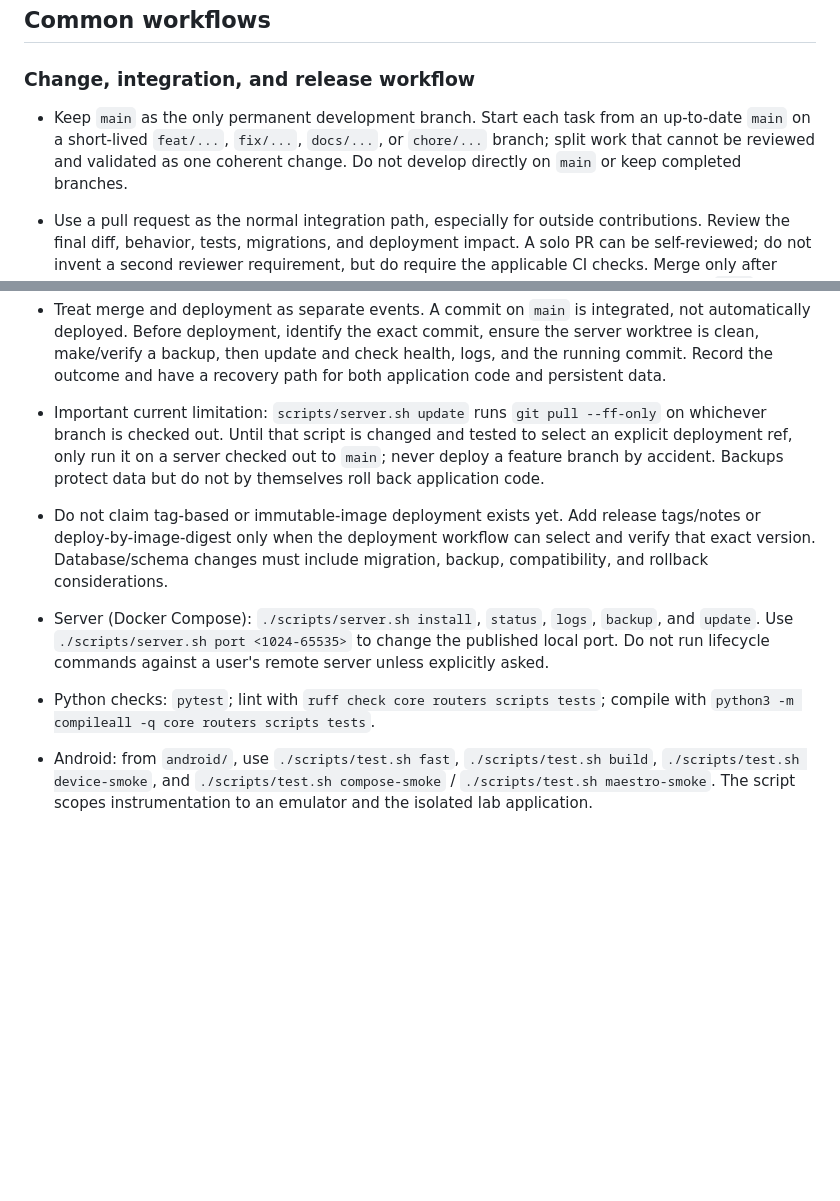
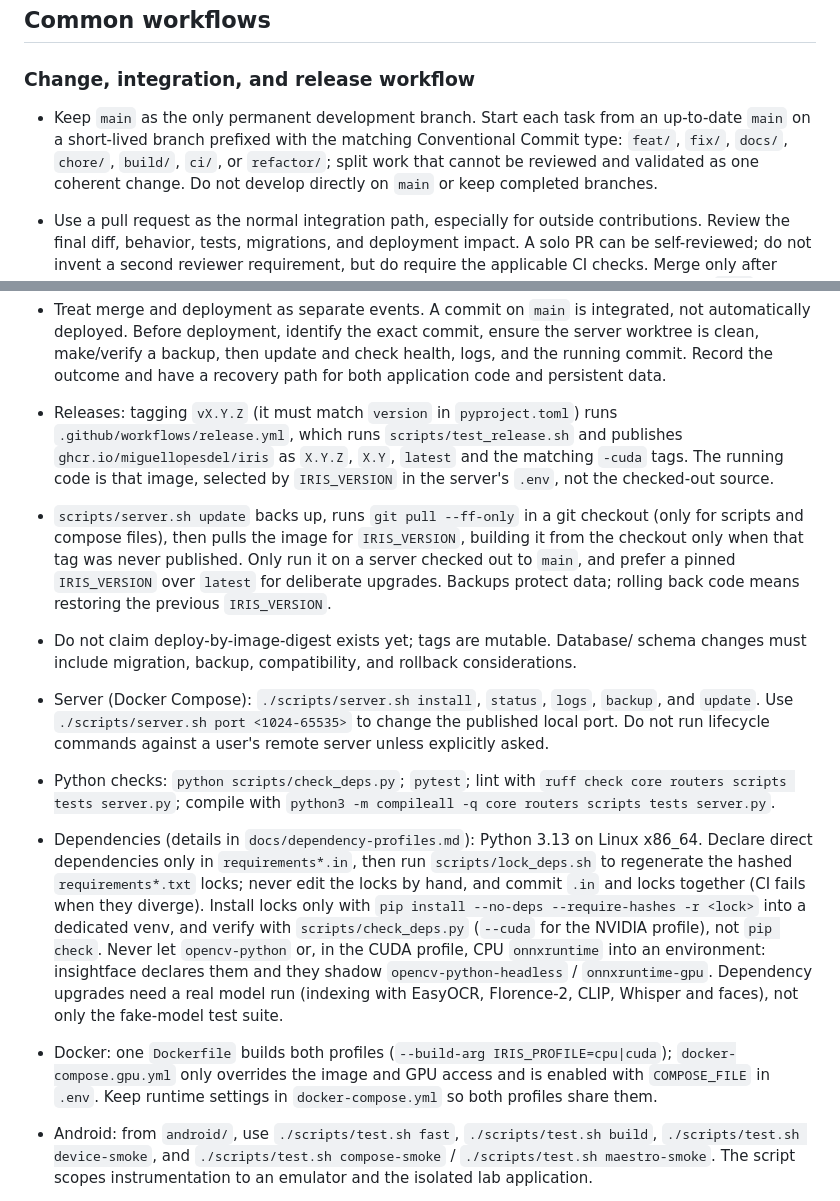
Before and after one commit to MiguelLopesDel/Iris, a Markdown page: AGENTS.md, 2 parts joined by grey strips. GitHub-like rendering; blank space fills up the shorter version.

Commit message:
docs(agents): document dependency locks and image releases
Describe the requirements*.in / lock workflow and the dependency checks,
the tag-driven image release and IRIS_VERSION-based updates, and the
single Dockerfile with its GPU override. Branch prefixes now follow the
Conventional Commit types, adding build/, ci/ and refactor/.

```diff
--- a/AGENTS.md
+++ b/AGENTS.md
@@ -90,8 +90,9 @@ background job, and persisted queue.
 ### Change, integration, and release workflow
 
 - Keep `main` as the only permanent development branch. Start each task from an
-  up-to-date `main` on a short-lived `feat/...`, `fix/...`, `docs/...`, or
-  `chore/...` branch; split work that cannot be reviewed and validated as one
+  up-to-date `main` on a short-lived branch prefixed with the matching
+  Conventional Commit type: `feat/`, `fix/`, `docs/`, `chore/`, `build/`,
+  `ci/`, or `refactor/`; split work that cannot be reviewed and validated as one
   coherent change. Do not develop directly on `main` or keep completed branches.
 - Use a pull request as the normal integration path, especially for outside
   contributions. Review the final diff, behavior, tests, migrations, and
@@ -116,22 +117,44 @@ background job, and persisted queue.
   exact commit, ensure the server worktree is clean, make/verify a backup, then
   update and check health, logs, and the running commit. Record the outcome and
   have a recovery path for both application code and persistent data.
-- Important current limitation: `scripts/server.sh update` runs
-  `git pull --ff-only` on whichever branch is checked out. Until that script is
-  changed and tested to select an explicit deployment ref, only run it on a
-  server checked out to `main`; never deploy a feature branch by accident.
-  Backups protect data but do not by themselves roll back application code.
-- Do not claim tag-based or immutable-image deployment exists yet. Add release
-  tags/notes or deploy-by-image-digest only when the deployment workflow can
-  select and verify that exact version. Database/schema changes must include
-  migration, backup, compatibility, and rollback considerations.
+- Releases: tagging `vX.Y.Z` (it must match `version` in `pyproject.toml`) runs
+  `.github/workflows/release.yml`, which runs `scripts/test_release.sh` and
+  publishes `ghcr.io/miguellopesdel/iris` as `X.Y.Z`, `X.Y`, `latest` and the
+  matching `-cuda` tags. The running code is that image, selected by
+  `IRIS_VERSION` in the server's `.env`, not the checked-out source.
+- `scripts/server.sh update` backs up, runs `git pull --ff-only` in a git
+  checkout (only for scripts and compose files), then pulls the image for
+  `IRIS_VERSION`, building it from the checkout only when that tag was never
+  published. Only run it on a server checked out to `main`, and prefer a pinned
+  `IRIS_VERSION` over `latest` for deliberate upgrades. Backups protect data;
+  rolling back code means restoring the previous `IRIS_VERSION`.
+- Do not claim deploy-by-image-digest exists yet; tags are mutable. Database/
+  schema changes must include migration, backup, compatibility, and rollback
+  considerations.
 
 - Server (Docker Compose): `./scripts/server.sh install`, `status`, `logs`,
   `backup`, and `update`. Use `./scripts/server.sh port <1024-65535>` to change
   the published local port. Do not run lifecycle commands against a user's
   remote server unless explicitly asked.
-- Python checks: `pytest`; lint with `ruff check core routers scripts tests`;
-  compile with `python3 -m compileall -q core routers scripts tests`.
+- Python checks: `python scripts/check_deps.py`; `pytest`; lint with
+  `ruff check core routers scripts tests server.py`; compile with
+  `python3 -m compileall -q core routers scripts tests server.py`.
+- Dependencies (details in `docs/dependency-profiles.md`): Python 3.13 on Linux
+  x86_64. Declare direct dependencies only in `requirements*.in`, then run
+  `scripts/lock_deps.sh` to regenerate the hashed `requirements*.txt` locks;
+  never edit the locks by hand, and commit `.in` and locks together (CI fails
+  when they diverge). Install locks only with
+  `pip install --no-deps --require-hashes -r <lock>` into a dedicated venv, and
+  verify with `scripts/check_deps.py` (`--cuda` for the NVIDIA profile), not
+  `pip check`. Never let `opencv-python` or, in the CUDA profile, CPU
+  `onnxruntime` into an environment: insightface declares them and they shadow
+  `opencv-python-headless` / `onnxruntime-gpu`. Dependency upgrades need a real
+  model run (indexing with EasyOCR, Florence-2, CLIP, Whisper and faces), not
+  only the fake-model test suite.
+- Docker: one `Dockerfile` builds both profiles (`--build-arg
+  IRIS_PROFILE=cpu|cuda`); `docker-compose.gpu.yml` only overrides the image
+  and GPU access and is enabled with `COMPOSE_FILE` in `.env`. Keep runtime
+  settings in `docker-compose.yml` so both profiles share them.
 - Android: from `android/`, use `./scripts/test.sh fast`,
   `./scripts/test.sh build`, `./scripts/test.sh device-smoke`, and
   `./scripts/test.sh compose-smoke` / `./scripts/test.sh maestro-smoke`. The script
```
